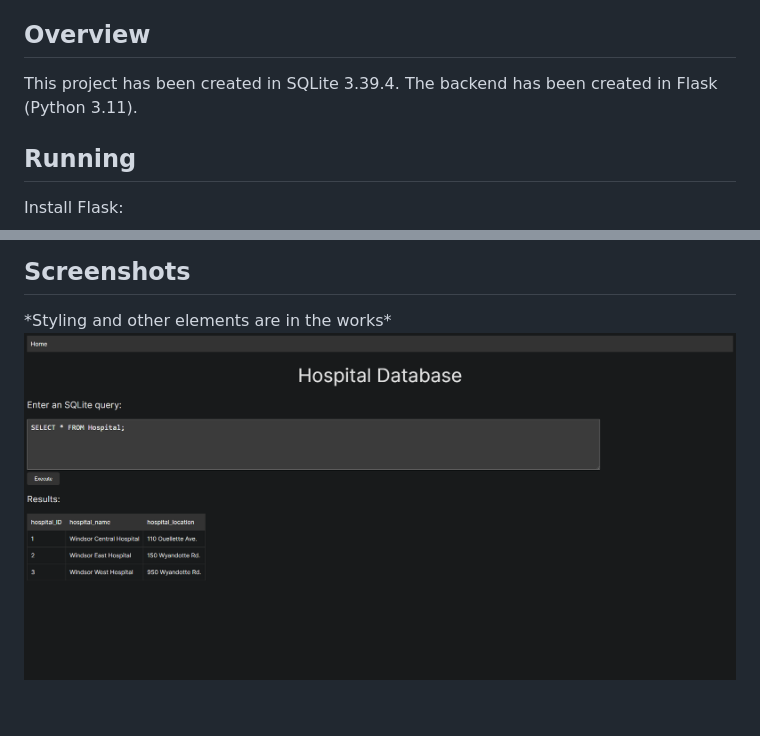
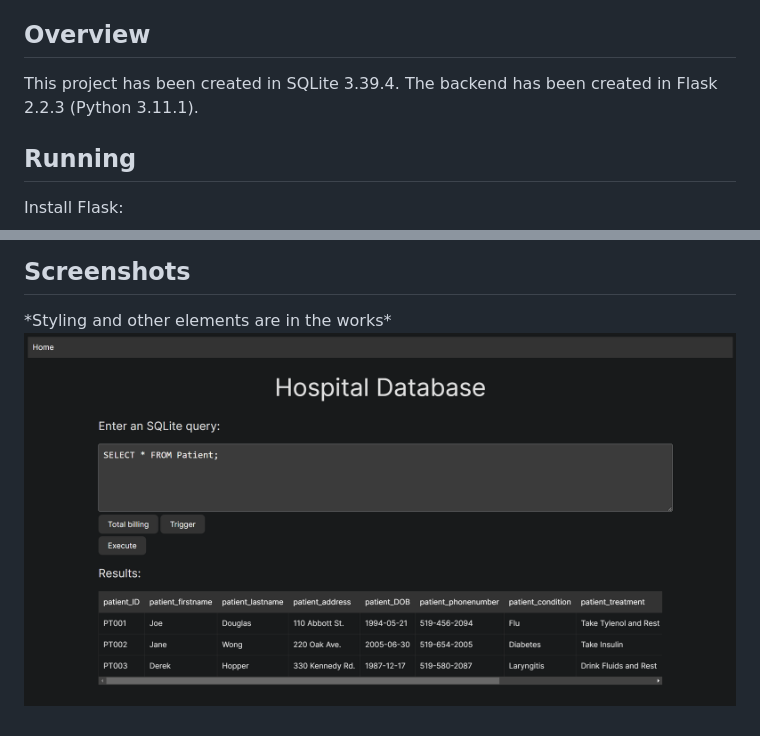
Before and after one commit to angelohoeung/hospital-database, a Markdown page: README.md, 2 parts joined by grey strips. Drawn GitHub-style; pictures changed too: screenshots/frontpage.PNG.

Commit message:
Improved styling, added trigger button Changed screenshot, updated README.md, renamed queries to .sql

```diff
--- a/README.md
+++ b/README.md
@@ -8,7 +8,7 @@
 
 ## Overview
 
-This project has been created in SQLite 3.39.4. The backend has been created in Flask (Python 3.11).
+This project has been created in SQLite 3.39.4. The backend has been created in Flask 2.2.3 (Python 3.11.1).
 
 ## Running
 Install Flask:
```
Also changed, not shown: 7 other files.
